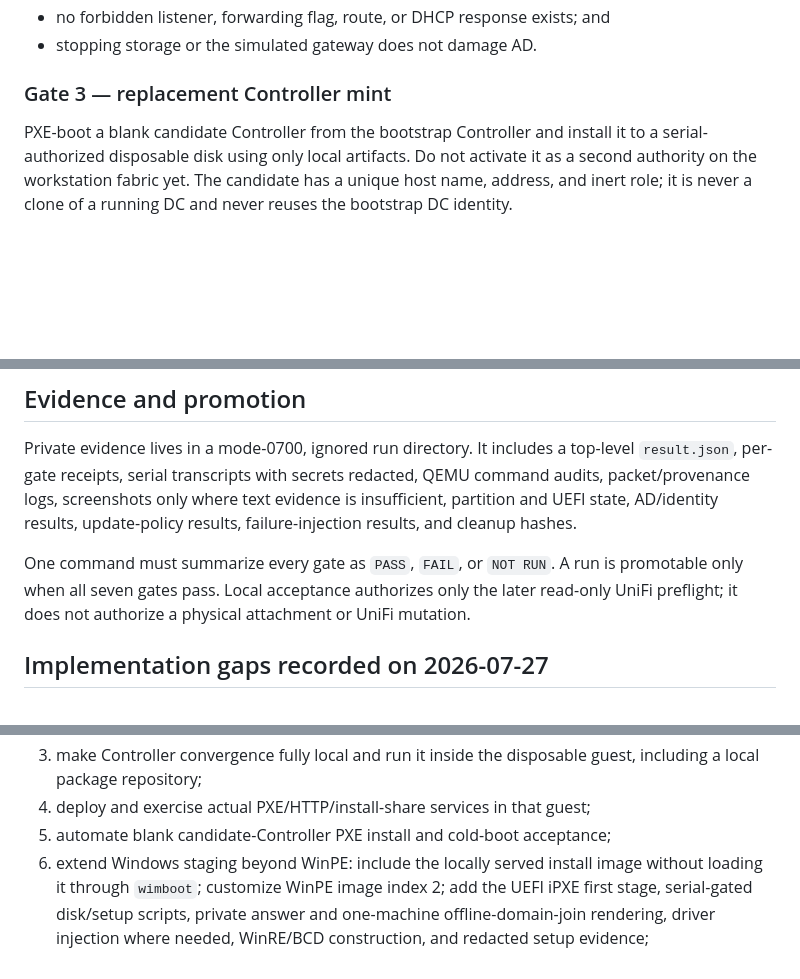
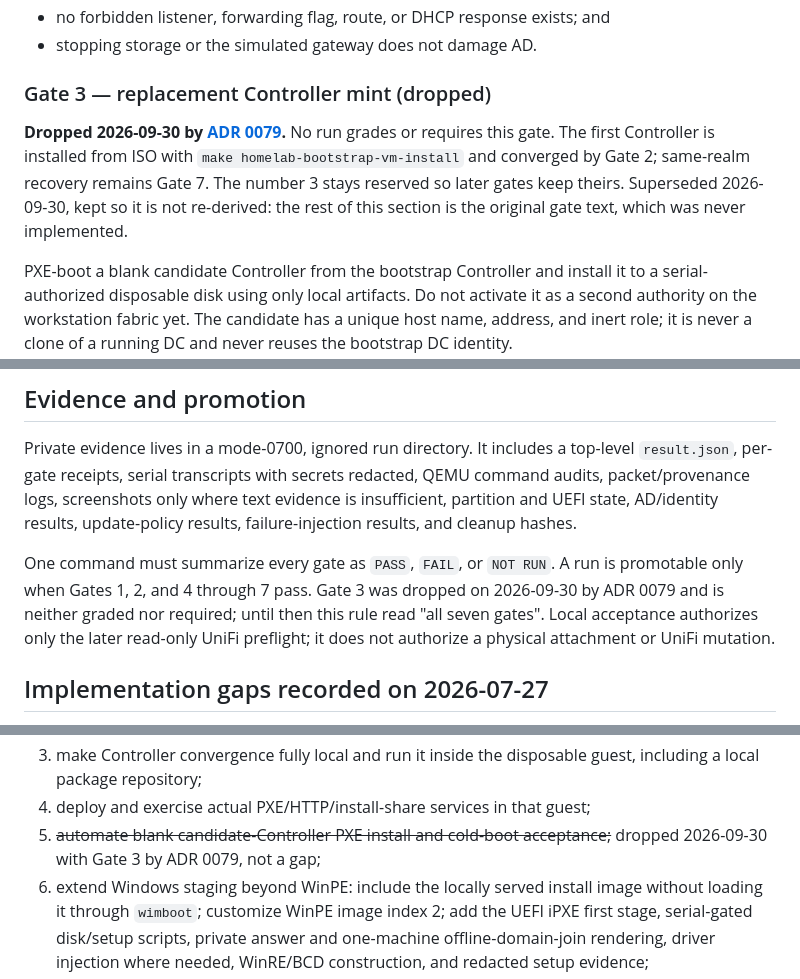
Before and after one commit to spincyc/telos, a Markdown page: homelab/LOCAL-FACTORY-LIFECYCLE.md, 3 parts joined by grey strips. GitHub-like rendering; blank space fills up the shorter version.

```diff
--- a/homelab/LOCAL-FACTORY-LIFECYCLE.md
+++ b/homelab/LOCAL-FACTORY-LIFECYCLE.md
@@ -139,7 +139,15 @@ Pass:
 - no forbidden listener, forwarding flag, route, or DHCP response exists; and
 - stopping storage or the simulated gateway does not damage AD.
 
-### Gate 3 — replacement Controller mint
+### Gate 3 — replacement Controller mint (dropped)
+
+**Dropped 2026-09-30 by
+[ADR 0079](decisions/0079-drop-the-controller-pxe-mint.md).** No run grades
+or requires this gate. The first Controller is installed from ISO with
+`make homelab-bootstrap-vm-install` and converged by Gate 2; same-realm
+recovery remains Gate 7. The number 3 stays reserved so later gates keep
+theirs. Superseded 2026-09-30, kept so it is not re-derived: the rest of this
+section is the original gate text, which was never implemented.
 
 PXE-boot a blank candidate Controller from the bootstrap Controller and install
 it to a serial-authorized disposable disk using only local artifacts. Do not
@@ -384,7 +392,9 @@ text evidence is insufficient, partition and UEFI state, AD/identity results,
 update-policy results, failure-injection results, and cleanup hashes.
 
 One command must summarize every gate as `PASS`, `FAIL`, or `NOT RUN`. A run is
-promotable only when all seven gates pass. Local acceptance authorizes only the
+promotable only when Gates 1, 2, and 4 through 7 pass. Gate 3 was dropped on
+2026-09-30 by ADR 0079 and is neither graded nor required; until then this
+rule read "all seven gates". Local acceptance authorizes only the
 later read-only UniFi preflight; it does not authorize a physical attachment
 or UniFi mutation.
 
@@ -403,7 +413,8 @@ gaps remain before the contract can pass:
 3. make Controller convergence fully local and run it inside the disposable
    guest, including a local package repository;
 4. deploy and exercise actual PXE/HTTP/install-share services in that guest;
-5. automate blank candidate-Controller PXE install and cold-boot acceptance;
+5. ~~automate blank candidate-Controller PXE install and cold-boot
+   acceptance;~~ dropped 2026-09-30 with Gate 3 by ADR 0079, not a gap;
 6. extend Windows staging beyond WinPE: include the locally served install
    image without loading it through `wimboot`; customize WinPE image index 2;
    add the UEFI iPXE first stage, serial-gated disk/setup scripts, private
```
Also changed, not shown: other parts of homelab/LOCAL-FACTORY-LIFECYCLE.md (+2 -2 lines), homelab/decisions/0079-drop-the-controller-pxe-mint.md (added, +76 -0 lines).
